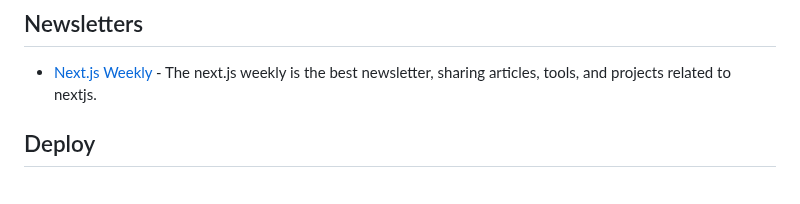
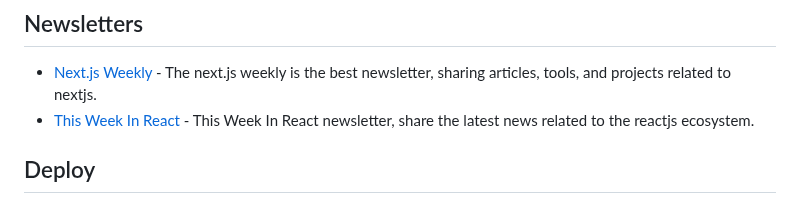
Before and after one commit to officialrajdeepsingh/awesome-nextjs, a Markdown page: README.md, the part around the change. Drawn GitHub-style.

Commit message:
Adding This Week In React in list

```diff
--- a/README.md
+++ b/README.md
@@ -77,6 +77,7 @@ To stay updated, follow the GitHub Repository and give our repository a star. Th
 ## Newsletters
 
 - [Next.js Weekly](https://nextjsweekly.com) - The next.js weekly is the best newsletter, sharing articles, tools, and projects related to nextjs.
+- [This Week In React](https://thisweekinreact.com/) - This Week In React newsletter, share the latest news related to the reactjs ecosystem.
 
 ## Deploy
 
```
